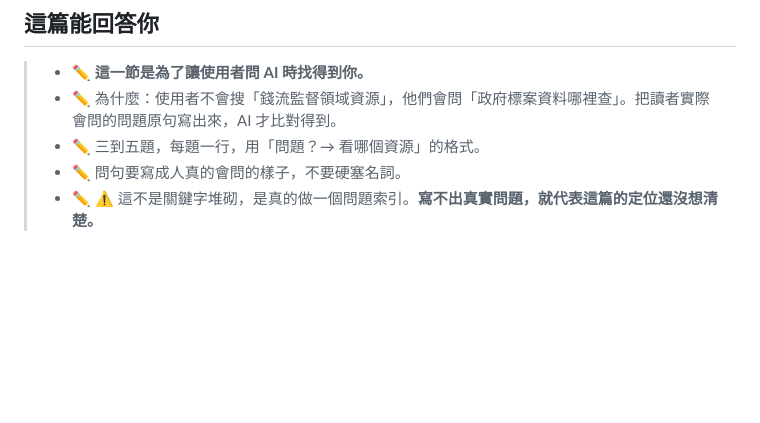
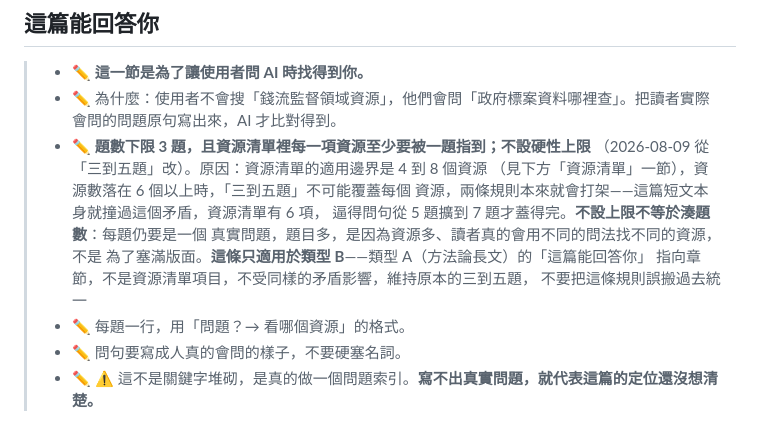
Before and after one commit to Legendream/AI-Writing-Skill, a Markdown page: civic-tech-writing-pipeline/templates/resource-list.md, the part around the change. Rendered like a GitHub page; blank space fills up the shorter version.

Commit message:
問句題數跟資源數對齊，不再卡死三到五題
templates/resource-list.md 原本兩條規則互相打架：資源清單適用邊界是
4 到 8 個資源，但「這篇能回答你」限三到五題。資源數落在 6 個以上時，
兩條規則不可能同時滿足——這篇短文本身就撞過這個矛盾，資源清單 6 項，
逼得問句從 5 題擴到 7 題才蓋得完（法律/立法歷程短文查核總表第八節記錄的
發現，未處理）。

改法：題數下限 3、且每項資源至少被一題指到，不設硬性上限。防塞詞紅線
保留——題數多不是加分項，要真的是資源多、讀者真的會用不同問法找不同
資源，不是為了塞滿版面湊出來的假問題。

只改類型 B。類型 A 的「這篇能回答你」指向章節不指向資源清單項目，不受
同樣的矛盾影響，維持三到五題，已在模板裡寫明避免日後被誤統一。

驗收條件_領域資源短文.md 第 14 條同步，並補上判準：「這題撤掉，讀者會不會
少一條真的找得到資源的路」。

Co-Authored-By: Claude Sonnet 5 <noreply@anthropic.com>

```diff
--- a/civic-tech-writing-pipeline/templates/resource-list.md
+++ b/civic-tech-writing-pipeline/templates/resource-list.md
@@ -80,7 +80,16 @@ license: CC BY 4.0, by （著作權人）
 
 > - ✏️ **這一節是為了讓使用者問 AI 時找得到你。**
 > - ✏️ 為什麼：使用者不會搜「錢流監督領域資源」，他們會問「政府標案資料哪裡查」。把讀者實際會問的問題原句寫出來，AI 才比對得到。
-> - ✏️ 三到五題，每題一行，用「問題？→ 看哪個資源」的格式。
+> - ✏️ **題數下限 3 題，且資源清單裡每一項資源至少要被一題指到；不設硬性上限**
+>   （2026-08-09 從「三到五題」改）。原因：資源清單的適用邊界是 4 到 8 個資源
+>   （見下方「資源清單」一節），資源數落在 6 個以上時，「三到五題」不可能覆蓋每個
+>   資源，兩條規則本來就會打架——這篇短文本身就撞過這個矛盾，資源清單有 6 項，
+>   逼得問句從 5 題擴到 7 題才蓋得完。**不設上限不等於湊題數**：每題仍要是一個
+>   真實問題，題目多，是因為資源多、讀者真的會用不同的問法找不同的資源，不是
+>   為了塞滿版面。**這條只適用於類型 B**——類型 A（方法論長文）的「這篇能回答你」
+>   指向章節，不是資源清單項目，不受同樣的矛盾影響，維持原本的三到五題，
+>   不要把這條規則誤搬過去統一
+> - ✏️ 每題一行，用「問題？→ 看哪個資源」的格式。
 > - ✏️ 問句要寫成人真的會問的樣子，不要硬塞名詞。
 > - ✏️ ⚠️ 這不是關鍵字堆砌，是真的做一個問題索引。**寫不出真實問題，就代表這篇的定位還沒想清楚。**
 
```
Also changed, not shown: civic-tech-writing-pipeline/checklists/驗收條件_領域資源短文.md (+5 -2 lines).
